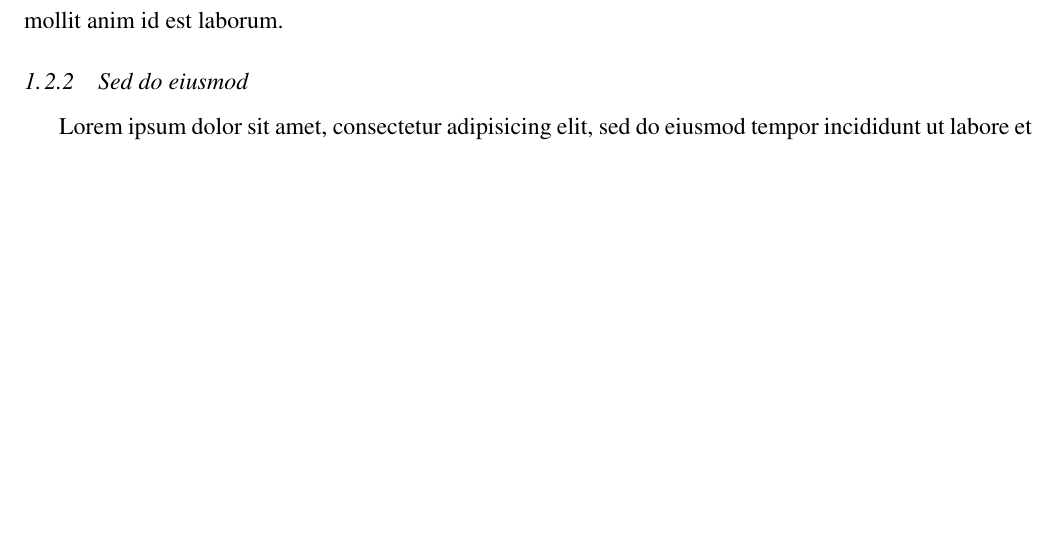
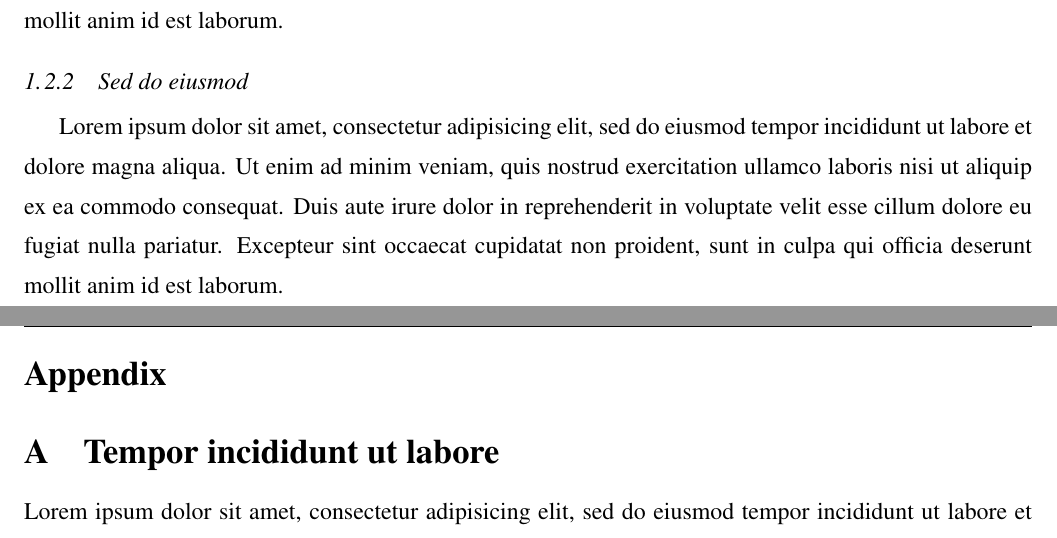
Before and after one commit to dankelley/thesis_proposal, a LaTeX thesis (myproposal.tex): part of page 5 of 6 before the commit and two parts of pages 5 and 6 of 6 after it, the two joined at a grey line, cut so that both start at the same text, the shorter picture padded with empty space. The pictures show the PDF file myproposal.pdf that the author committed with the source.

Commit message:
Alphabetic numbering of appendices

```diff
--- a/myproposal.tex
+++ b/myproposal.tex
@@ -226,7 +226,16 @@ culpa qui officia deserunt mollit anim id est laborum.
 
 
 \backmatter                     % do not delete this line
+\appendix
+\section{Tempor incididunt ut labore}
 
+Lorem ipsum dolor sit amet, consectetur adipisicing elit, sed do
+eiusmod tempor incididunt ut labore et dolore magna aliqua. Ut enim ad
+minim veniam, quis nostrud exercitation ullamco laboris nisi ut
+aliquip ex ea commodo consequat. Duis aute irure dolor in
+reprehenderit in voluptate velit esse cillum dolore eu fugiat nulla
+pariatur. Excepteur sint occaecat cupidatat non proident, sunt in
+culpa qui officia deserunt mollit anim id est laborum.
 
 
 \bibliographystyle{thesis_proposal}
```
Also changed, not shown: thesis_proposal.cls (+15 -0 lines), myproposal.pdf, 6 other files.
